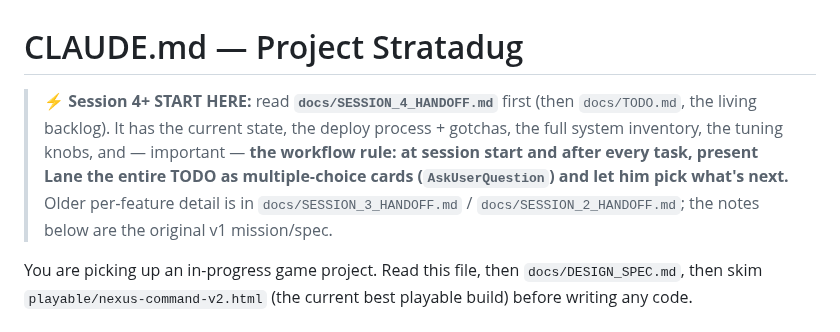
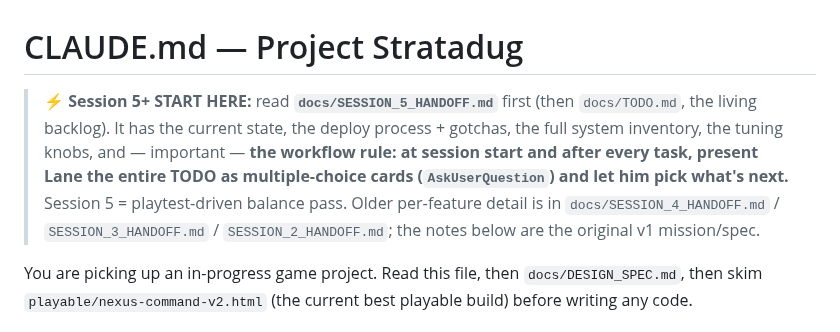
Before and after one commit to lradbill-ship-it/Nexus-Command, a Markdown page: CLAUDE.md, the part around the change. GitHub-like rendering.

```diff
--- a/CLAUDE.md
+++ b/CLAUDE.md
@@ -1,10 +1,11 @@
 # CLAUDE.md — Project Stratadug
 
-> ⚡ **Session 4+ START HERE:** read **`docs/SESSION_4_HANDOFF.md`** first (then `docs/TODO.md`, the living backlog).
+> ⚡ **Session 5+ START HERE:** read **`docs/SESSION_5_HANDOFF.md`** first (then `docs/TODO.md`, the living backlog).
 > It has the current state, the deploy process + gotchas, the full system inventory, the tuning knobs, and — important —
 > **the workflow rule: at session start and after every task, present Lane the entire TODO as multiple‑choice
-> cards (`AskUserQuestion`) and let him pick what's next.** Older per‑feature detail is in
-> `docs/SESSION_3_HANDOFF.md` / `docs/SESSION_2_HANDOFF.md`; the notes below are the original v1 mission/spec.
+> cards (`AskUserQuestion`) and let him pick what's next.** Session 5 = playtest‑driven balance pass. Older per‑feature
+> detail is in `docs/SESSION_4_HANDOFF.md` / `SESSION_3_HANDOFF.md` / `SESSION_2_HANDOFF.md`; the notes below are the
+> original v1 mission/spec.
 
 You are picking up an in-progress game project. Read this file, then `docs/DESIGN_SPEC.md`, then skim `playable/nexus-command-v2.html` (the current best playable build) before writing any code.
 
```
Also changed, not shown: docs/SESSION_5_HANDOFF.md (added, +240 -0 lines), docs/TODO.md (+6 -5 lines).
